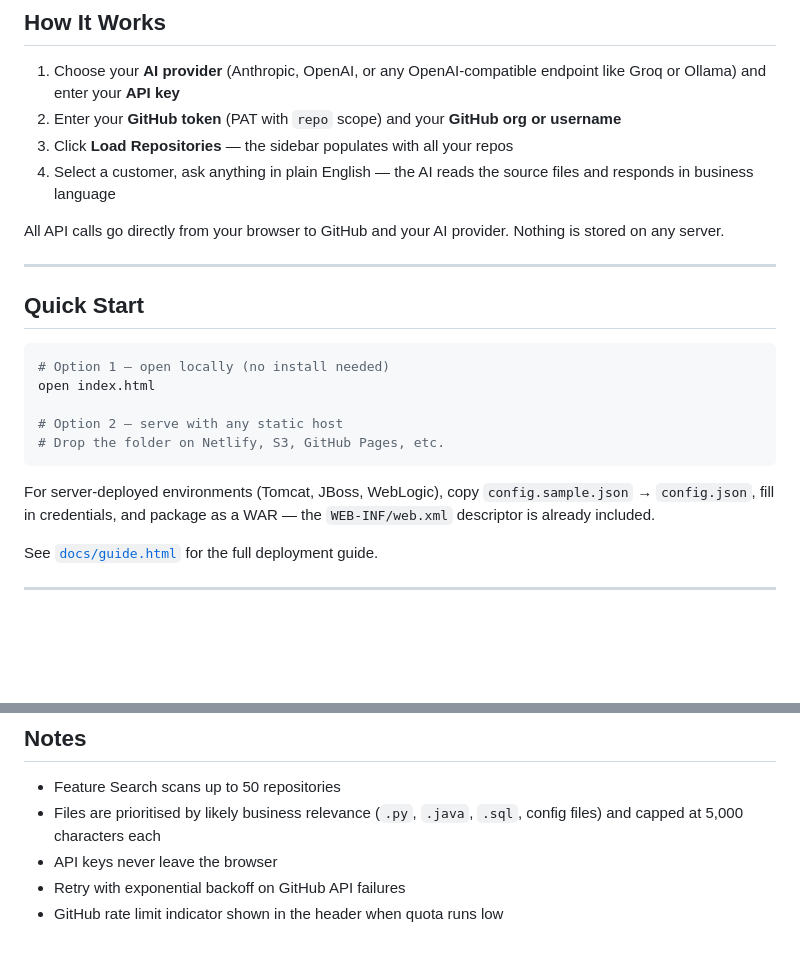
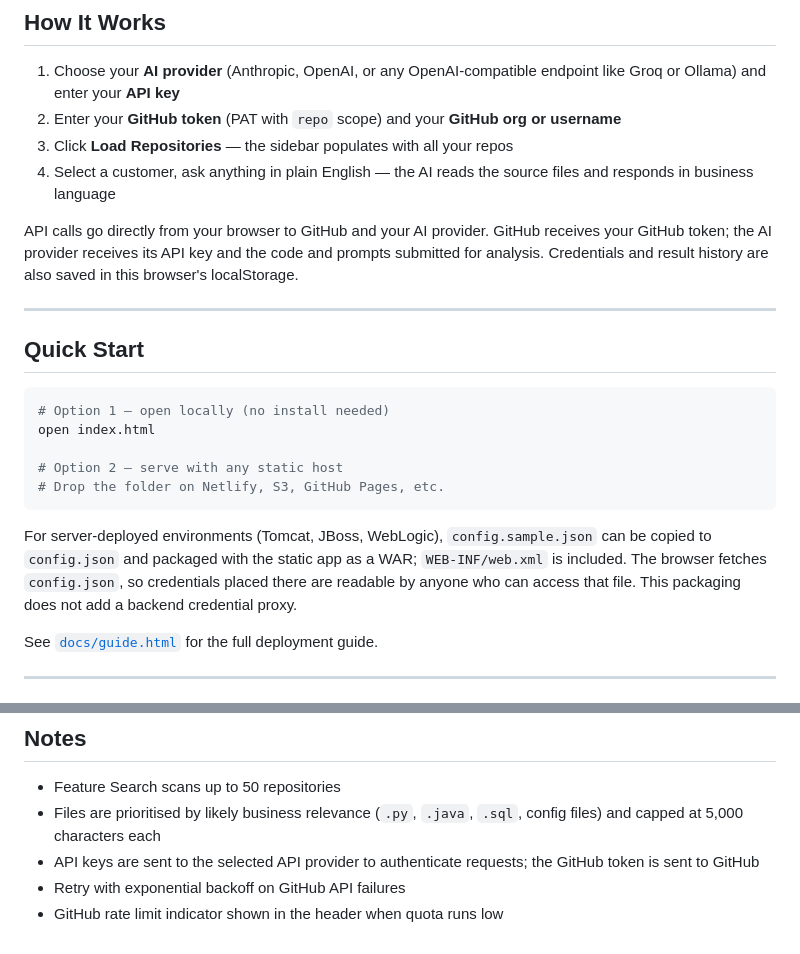
Before and after one commit to mohit1jindal/customer-insights, a Markdown page: README.md, 2 parts joined by grey strips. Rendered like a GitHub page; blank space fills up the shorter version.

Commit message:
docs: clarify browser credential and data handling

````diff
--- a/README.md
+++ b/README.md
@@ -38,7 +38,7 @@ When you manage dozens of customer implementations, answering questions like:
 3. Click **Load Repositories** — the sidebar populates with all your repos
 4. Select a customer, ask anything in plain English — the AI reads the source files and responds in business language
 
-All API calls go directly from your browser to GitHub and your AI provider. Nothing is stored on any server.
+API calls go directly from your browser to GitHub and your AI provider. GitHub receives your GitHub token; the AI provider receives its API key and the code and prompts submitted for analysis. Credentials and result history are also saved in this browser's localStorage.
 
 ---
 
@@ -52,7 +52,7 @@ open index.html
 # Drop the folder on Netlify, S3, GitHub Pages, etc.
 ```
 
-For server-deployed environments (Tomcat, JBoss, WebLogic), copy `config.sample.json` → `config.json`, fill in credentials, and package as a WAR — the `WEB-INF/web.xml` descriptor is already included.
+For server-deployed environments (Tomcat, JBoss, WebLogic), `config.sample.json` can be copied to `config.json` and packaged with the static app as a WAR; `WEB-INF/web.xml` is included. The browser fetches `config.json`, so credentials placed there are readable by anyone who can access that file. This packaging does not add a backend credential proxy.
 
 See [`docs/guide.html`](docs/guide.html) for the full deployment guide.
 
@@ -87,6 +87,6 @@ customer-insights/
 
 - Feature Search scans up to 50 repositories
 - Files are prioritised by likely business relevance (`.py`, `.java`, `.sql`, config files) and capped at 5,000 characters each
-- API keys never leave the browser
+- API keys are sent to the selected API provider to authenticate requests; the GitHub token is sent to GitHub
 - Retry with exponential backoff on GitHub API failures
 - GitHub rate limit indicator shown in the header when quota runs low
````
